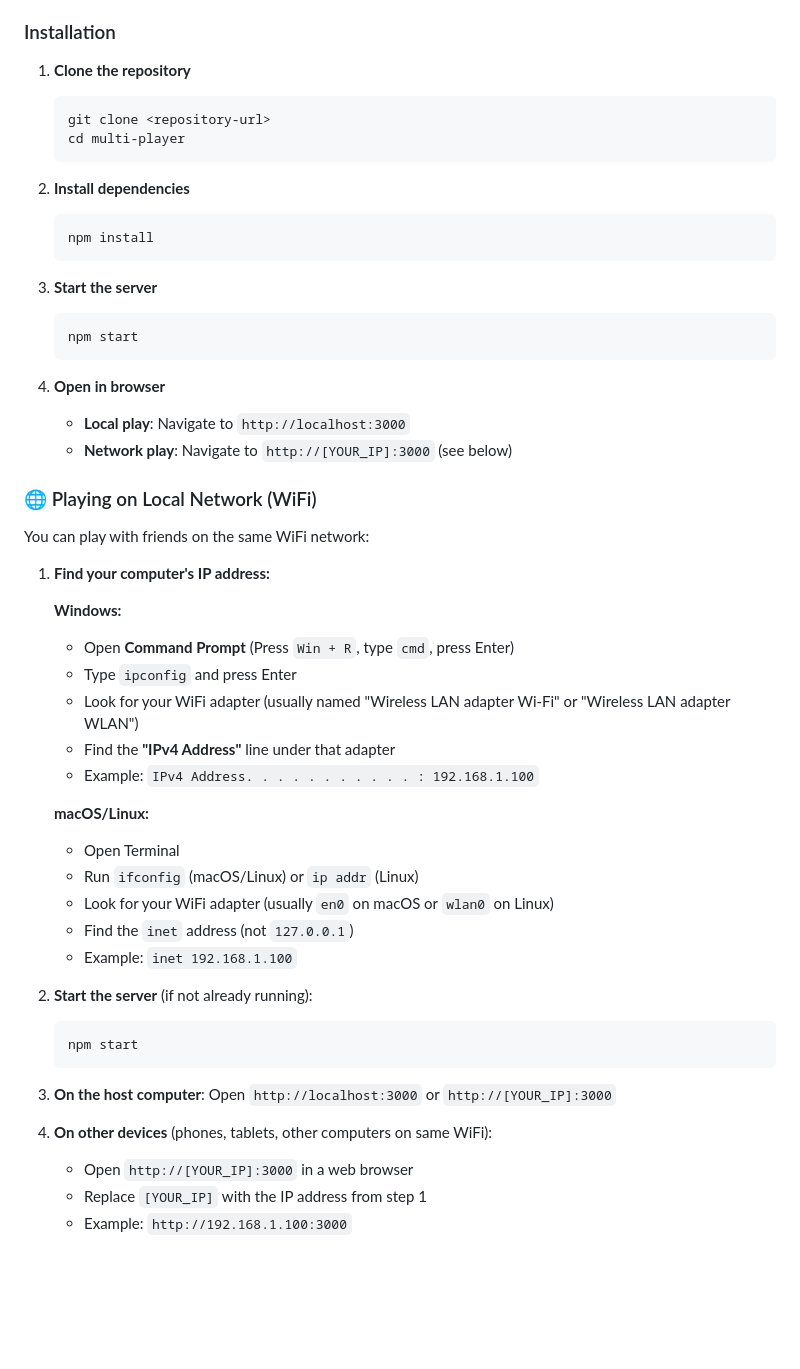
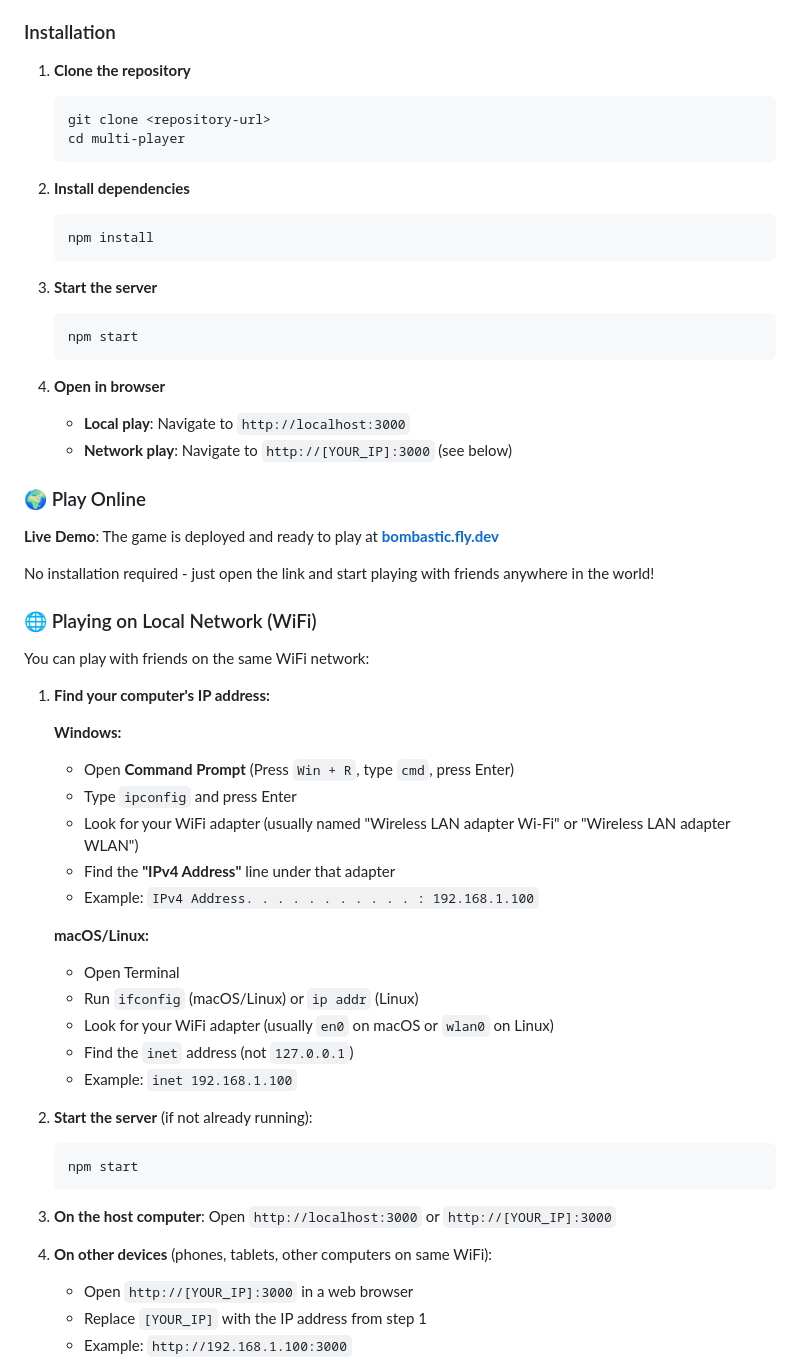
Before and after one commit to AlluFI/bombastic, a Markdown page: README.md, the part around one of its changes. Drawn GitHub-style; blank space fills up the shorter version.

````diff
--- a/README.md
+++ b/README.md
@@ -23,17 +23,20 @@ A real-time multiplayer Bomberman-style game built with vanilla JavaScript and N
 ### Installation
 
 1. **Clone the repository**
+
    ```bash
    git clone <repository-url>
    cd multi-player
    ```
 
 2. **Install dependencies**
+
    ```bash
    npm install
    ```
 
 3. **Start the server**
+
    ```bash
    npm start
    ```
@@ -42,6 +45,12 @@ A real-time multiplayer Bomberman-style game built with vanilla JavaScript and N
    - **Local play**: Navigate to `http://localhost:3000`
    - **Network play**: Navigate to `http://[YOUR_IP]:3000` (see below)
 
+### 🌍 Play Online
+
+**Live Demo**: The game is deployed and ready to play at **[bombastic.fly.dev](https://bombastic.fly.dev/)**
+
+No installation required - just open the link and start playing with friends anywhere in the world!
+
 ### 🌐 Playing on Local Network (WiFi)
 
 You can play with friends on the same WiFi network:
@@ -49,6 +58,7 @@ You can play with friends on the same WiFi network:
 1. **Find your computer's IP address:**
 
    **Windows:**
+
    - Open **Command Prompt** (Press `Win + R`, type `cmd`, press Enter)
    - Type `ipconfig` and press Enter
    - Look for your WiFi adapter (usually named "Wireless LAN adapter Wi-Fi" or "Wireless LAN adapter WLAN")
@@ -56,6 +66,7 @@ You can play with friends on the same WiFi network:
    - Example: `IPv4 Address. . . . . . . . . . . : 192.168.1.100`
 
    **macOS/Linux:**
+
    - Open Terminal
    - Run `ifconfig` (macOS/Linux) or `ip addr` (Linux)
    - Look for your WiFi adapter (usually `en0` on macOS or `wlan0` on Linux)
@@ -63,6 +74,7 @@ You can play with friends on the same WiFi network:
    - Example: `inet 192.168.1.100`
 
 2. **Start the server** (if not already running):
+
    ```bash
    npm start
    ```
@@ -70,6 +82,7 @@ You can play with friends on the same WiFi network:
 3. **On the host computer**: Open `http://localhost:3000` or `http://[YOUR_IP]:3000`
 
 4. **On other devices** (phones, tablets, other computers on same WiFi):
+
    - Open `http://[YOUR_IP]:3000` in a web browser
    - Replace `[YOUR_IP]` with the IP address from step 1
    - Example: `http://192.168.1.100:3000`
````
Also changed, not shown: other parts of README.md (+5 -0 lines).
